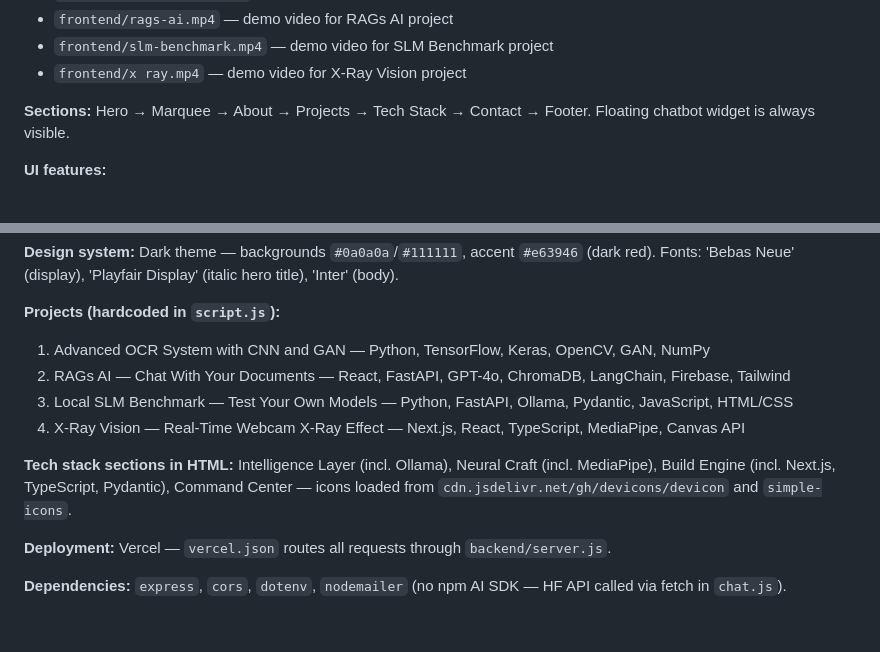
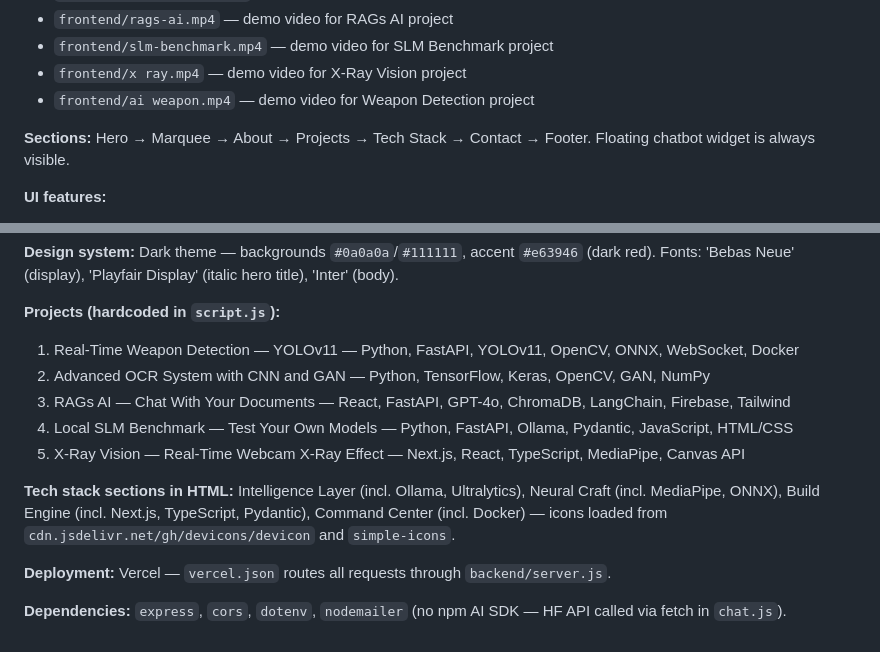
Before and after one commit to chowhandutta2004-lgtm/chowhan-portfolio, a Markdown page: CLAUDE.md, 2 parts joined by grey strips. GitHub-like rendering.

Commit message:
docs: update CLAUDE.md with Weapon Detection project and new tech stack icons
Co-Authored-By: Claude Opus 4.6 <noreply@anthropic.com>

```diff
--- a/CLAUDE.md
+++ b/CLAUDE.md
@@ -35,6 +35,7 @@ Single-page portfolio served by an Express backend. The backend serves `frontend
 - `frontend/rags-ai.mp4` — demo video for RAGs AI project
 - `frontend/slm-benchmark.mp4` — demo video for SLM Benchmark project
 - `frontend/x ray.mp4` — demo video for X-Ray Vision project
+- `frontend/ai weapon.mp4` — demo video for Weapon Detection project
 
 **Sections:** Hero → Marquee → About → Projects → Tech Stack → Contact → Footer. Floating chatbot widget is always visible.
 
@@ -49,12 +50,13 @@ Single-page portfolio served by an Express backend. The backend serves `frontend
 **Design system:** Dark theme — backgrounds `#0a0a0a`/`#111111`, accent `#e63946` (dark red). Fonts: 'Bebas Neue' (display), 'Playfair Display' (italic hero title), 'Inter' (body).
 
 **Projects (hardcoded in `script.js`):**
-1. Advanced OCR System with CNN and GAN — Python, TensorFlow, Keras, OpenCV, GAN, NumPy
-2. RAGs AI — Chat With Your Documents — React, FastAPI, GPT-4o, ChromaDB, LangChain, Firebase, Tailwind
-3. Local SLM Benchmark — Test Your Own Models — Python, FastAPI, Ollama, Pydantic, JavaScript, HTML/CSS
-4. X-Ray Vision — Real-Time Webcam X-Ray Effect — Next.js, React, TypeScript, MediaPipe, Canvas API
+1. Real-Time Weapon Detection — YOLOv11 — Python, FastAPI, YOLOv11, OpenCV, ONNX, WebSocket, Docker
+2. Advanced OCR System with CNN and GAN — Python, TensorFlow, Keras, OpenCV, GAN, NumPy
+3. RAGs AI — Chat With Your Documents — React, FastAPI, GPT-4o, ChromaDB, LangChain, Firebase, Tailwind
+4. Local SLM Benchmark — Test Your Own Models — Python, FastAPI, Ollama, Pydantic, JavaScript, HTML/CSS
+5. X-Ray Vision — Real-Time Webcam X-Ray Effect — Next.js, React, TypeScript, MediaPipe, Canvas API
 
-**Tech stack sections in HTML:** Intelligence Layer (incl. Ollama), Neural Craft (incl. MediaPipe), Build Engine (incl. Next.js, TypeScript, Pydantic), Command Center — icons loaded from `cdn.jsdelivr.net/gh/devicons/devicon` and `simple-icons`.
+**Tech stack sections in HTML:** Intelligence Layer (incl. Ollama, Ultralytics), Neural Craft (incl. MediaPipe, ONNX), Build Engine (incl. Next.js, TypeScript, Pydantic), Command Center (incl. Docker) — icons loaded from `cdn.jsdelivr.net/gh/devicons/devicon` and `simple-icons`.
 
 **Deployment:** Vercel — `vercel.json` routes all requests through `backend/server.js`.
 
```
